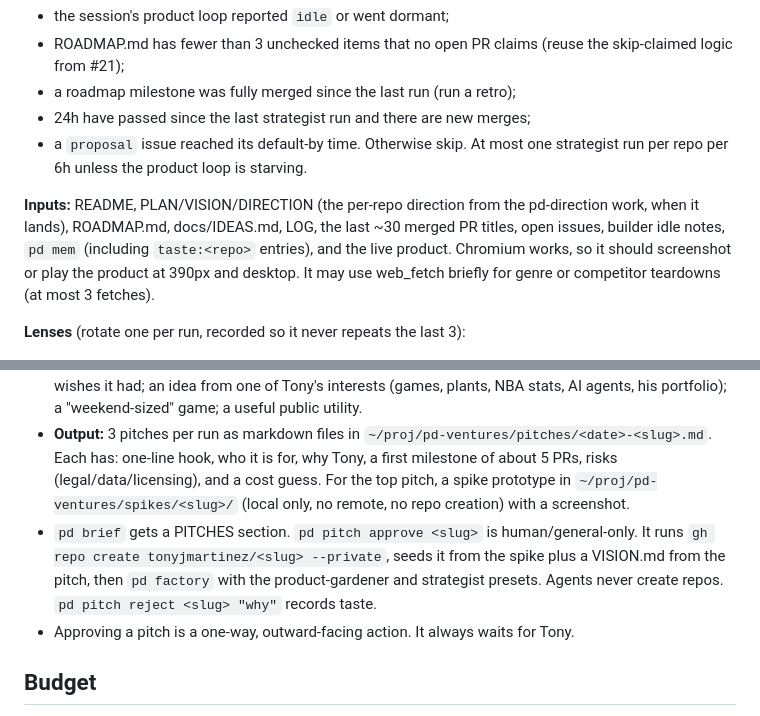
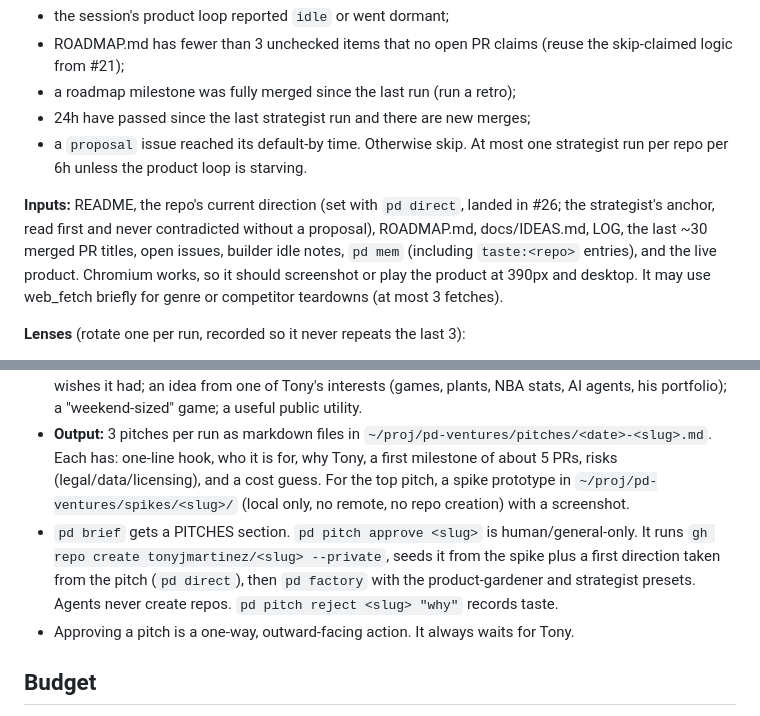
Before and after one commit to tonyjmartinez/pi-durable-local, a Markdown page: docs/strategist.md, 2 parts joined by grey strips. Rendered like a GitHub page.

Commit message:
strategist doc: direction (#26) is the anchor

```diff
--- a/docs/strategist.md
+++ b/docs/strategist.md
@@ -42,7 +42,7 @@ New preset and kind `strategy`, modelled on src/devil.ts (rotating lenses, pure
 - a `proposal` issue reached its default-by time.
 Otherwise skip. At most one strategist run per repo per 6h unless the product loop is starving.
 
-**Inputs:** README, PLAN/VISION/DIRECTION (the per-repo direction from the pd-direction work, when it lands), ROADMAP.md, docs/IDEAS.md, LOG, the last ~30 merged PR titles, open issues, builder idle notes, `pd mem` (including `taste:<repo>` entries), and the live product. Chromium works, so it should screenshot or play the product at 390px and desktop. It may use web_fetch briefly for genre or competitor teardowns (at most 3 fetches).
+**Inputs:** README, the repo's current direction (set with `pd direct`, landed in #26; the strategist's anchor, read first and never contradicted without a proposal), ROADMAP.md, docs/IDEAS.md, LOG, the last ~30 merged PR titles, open issues, builder idle notes, `pd mem` (including `taste:<repo>` entries), and the live product. Chromium works, so it should screenshot or play the product at 390px and desktop. It may use web_fetch briefly for genre or competitor teardowns (at most 3 fetches).
 
 **Lenses** (rotate one per run, recorded so it never repeats the last 3):
 1. Persona walkthrough: a first-time visitor/player, a returning one, a phone user. Use the product in the browser and write down every moment of confusion, boredom or delight.
@@ -87,7 +87,7 @@ A portfolio-level preset (`venture`, one instance, not per repo) that proposes n
 - **Wakes:** weekly, plus whenever at least half of the active project loops are dormant or idle.
 - **Inputs:** the list of Tony's repos (gh repo list, read-only), `pd mem` (owner decisions, taste), what each existing project is, and what the factory is good at (Astro static sites, canvas games, Cloudflare Workers, data snapshot sites). Plus lenses: a remix of two existing projects; a tool the factory itself wishes it had; an idea from one of Tony's interests (games, plants, NBA stats, AI agents, his portfolio); a "weekend-sized" game; a useful public utility.
 - **Output:** 3 pitches per run as markdown files in `~/proj/pd-ventures/pitches/<date>-<slug>.md`. Each has: one-line hook, who it is for, why Tony, a first milestone of about 5 PRs, risks (legal/data/licensing), and a cost guess. For the top pitch, a spike prototype in `~/proj/pd-ventures/spikes/<slug>/` (local only, no remote, no repo creation) with a screenshot.
-- `pd brief` gets a PITCHES section. `pd pitch approve <slug>` is human/general-only. It runs `gh repo create tonyjmartinez/<slug> --private`, seeds it from the spike plus a VISION.md from the pitch, then `pd factory` with the product-gardener and strategist presets. Agents never create repos. `pd pitch reject <slug> "why"` records taste.
+- `pd brief` gets a PITCHES section. `pd pitch approve <slug>` is human/general-only. It runs `gh repo create tonyjmartinez/<slug> --private`, seeds it from the spike plus a first direction taken from the pitch (`pd direct`), then `pd factory` with the product-gardener and strategist presets. Agents never create repos. `pd pitch reject <slug> "why"` records taste.
 - Approving a pitch is a one-way, outward-facing action. It always waits for Tony.
 
 ## Budget
```
